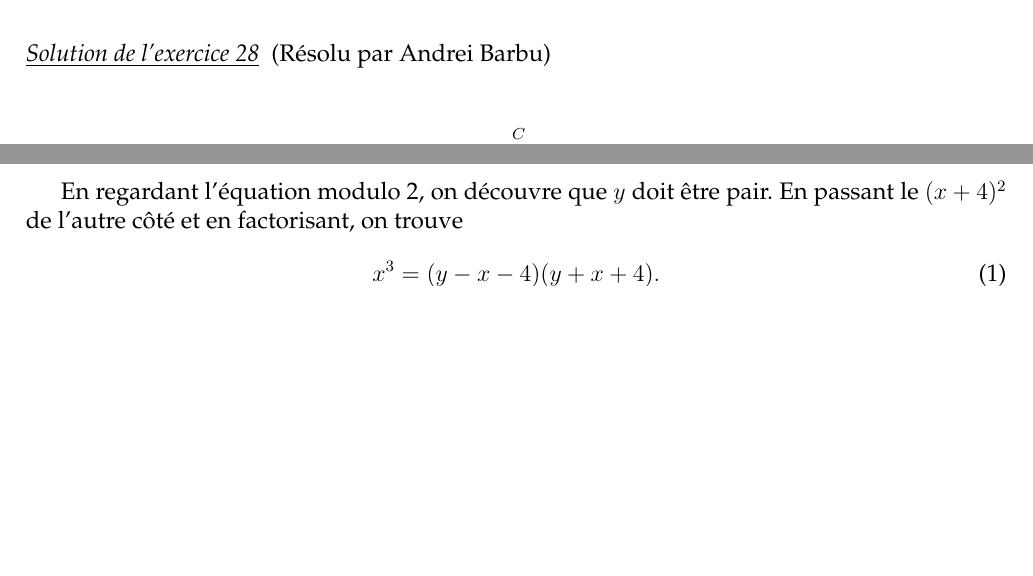
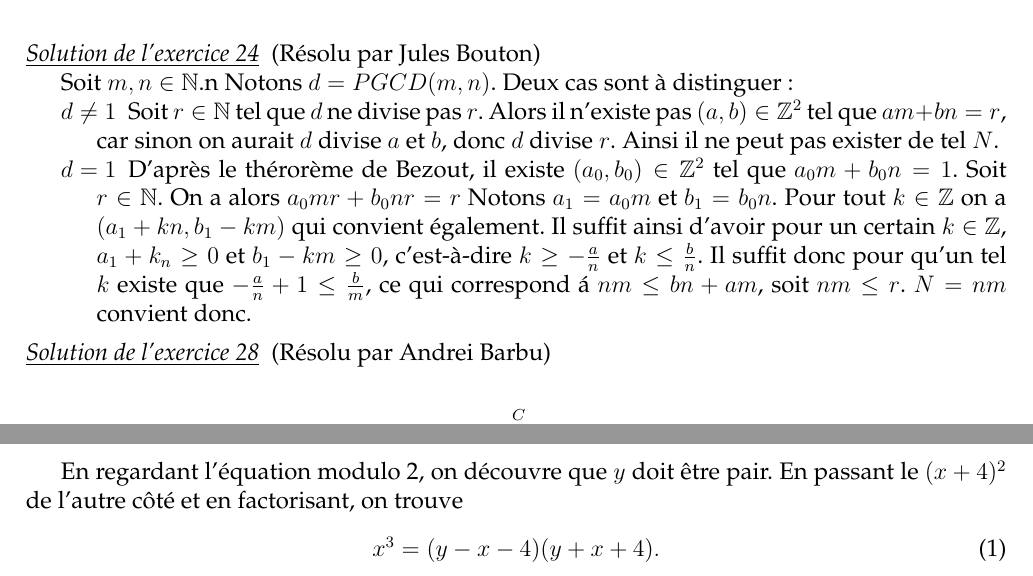
Before and after one commit to felixll/stage2016, a LaTeX book (poly.tex, which reads muraille/solutions.tex): two parts of pages 65 and 74 of 79 before the commit and two parts of pages 65 and 75 of 79 after it, joined at a grey line, cut at the place of the change, the shorter picture padded with empty space. Compiled offline with pdfLaTeX.

Commit message:
Update solutions.tex

```diff
--- a/muraille/solutions.tex
+++ b/muraille/solutions.tex
@@ -130,6 +130,35 @@ ce qui nous dit que $b=2$ ou $b=3$.
 \frac{3^{2\cdot 3+1}\cdot 3-1}{3+1}=1640\quad&\text{et}\quad\frac{3^3\cdot 3+1}{3-1}=41.
 \end{align*}
 \end{itemize}
+\end{sol}
+
+\begin{sol}[24](Résolu par Jules Bouton)
+
+Soit $m,n \in \mathbb{N}$.n Notons $d= PGCD(m,n)$.
+Deux cas sont \`a distinguer :
+\begin{itemize}
+	\item[$d \not =1$]
+		Soit $r \in \mathbb{N}$ tel que $d$ ne divise pas $r$. Alors il n'existe pas $(a,b) \in \mathbb{Z}^2$ tel que $am+bn=r$, car sinon on aurait $d$ divise $a$ et $b$,
+		donc $d$ divise $r$.
+		Ainsi il ne peut pas exister de tel $N$.
+
+	\item[$d=1$]
+		D'apr\`es le th\'eror\`eme de Bezout, il existe $(a_0,b_0) \in \mathbb{Z}^2$ tel que $a_0m+b_0n=1$.
+		Soit $r\in \mathbb{N}$. On a alors $a_0mr+b_0nr=r$
+		Notons $a_1=a_0m$ et $b_1=b_0n$.
+		Pour tout $k \in \mathbb{Z}$ on a $(a_1+kn, b_1-km)$ qui convient \'egalement.
+		Il suffit ainsi d'avoir pour un certain $k \in \mathbb{Z}$, $a_1+k_n \geq 0$ et $b_1-km \geq 0$, c'est-\`a-dire
+		$k\geq -\frac{a}{n}$ et $k \leq \frac{b}{n}$.
+		Il suffit donc pour qu'un tel $k$ existe que $-\frac{a}{n}+1 \leq \frac{b}{m}$,
+		ce qui correspond \'a $nm \leq bn+am$, soit $nm \leq r$.
+		$N=nm$ convient donc.
+
+
+
+\end{itemize}
+
+
+
 \end{sol}
 
 \begin{sol}[28](Résolu par Andrei Barbu)
```
